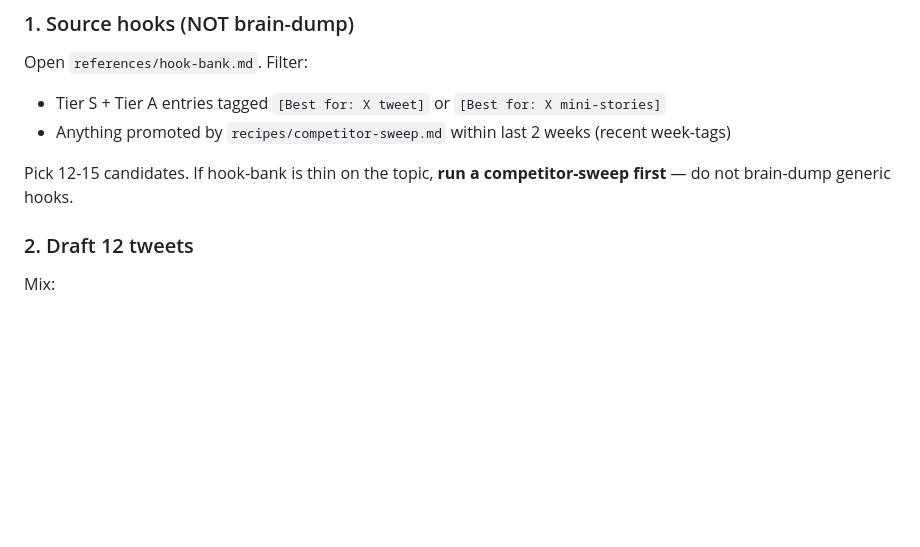
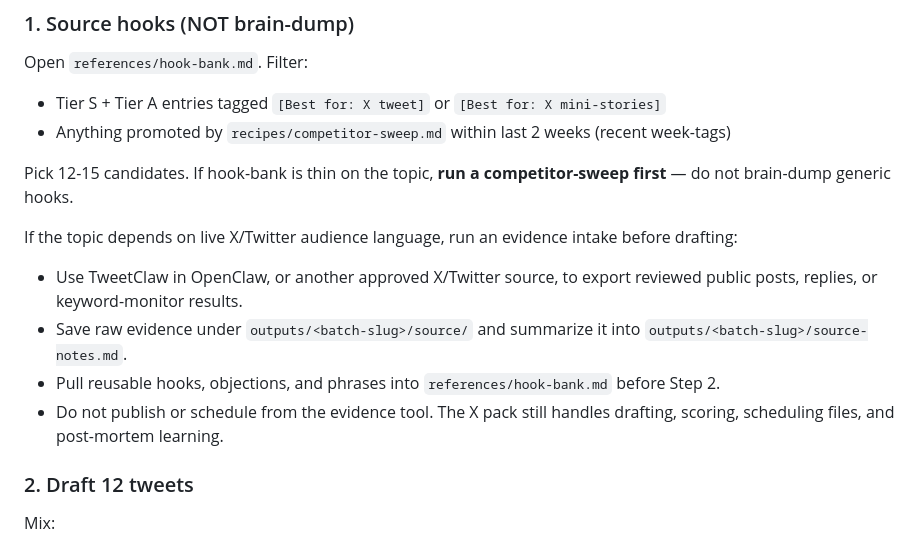
Before and after one commit to waseemnasir2k26/skynet-social-stack, a Markdown page: recipes/x-pack-mwf-drip.md, the part around the change. GitHub-like rendering; blank space fills up the shorter version.

```diff
--- a/recipes/x-pack-mwf-drip.md
+++ b/recipes/x-pack-mwf-drip.md
@@ -18,6 +18,17 @@ Open `references/hook-bank.md`. Filter:
 - Anything promoted by `recipes/competitor-sweep.md` within last 2 weeks (recent week-tags)
 
 Pick 12-15 candidates. If hook-bank is thin on the topic, **run a competitor-sweep first** — do not brain-dump generic hooks.
+
+If the topic depends on live X/Twitter audience language, run an evidence intake
+before drafting:
+- Use TweetClaw in OpenClaw, or another approved X/Twitter source, to export
+  reviewed public posts, replies, or keyword-monitor results.
+- Save raw evidence under `outputs/<batch-slug>/source/` and summarize it into
+  `outputs/<batch-slug>/source-notes.md`.
+- Pull reusable hooks, objections, and phrases into `references/hook-bank.md`
+  before Step 2.
+- Do not publish or schedule from the evidence tool. The X pack still handles
+  drafting, scoring, scheduling files, and post-mortem learning.
 
 ### 2. Draft 12 tweets
 
```
Also changed, not shown: templates/x-pack/README.md (+2 -0 lines).
